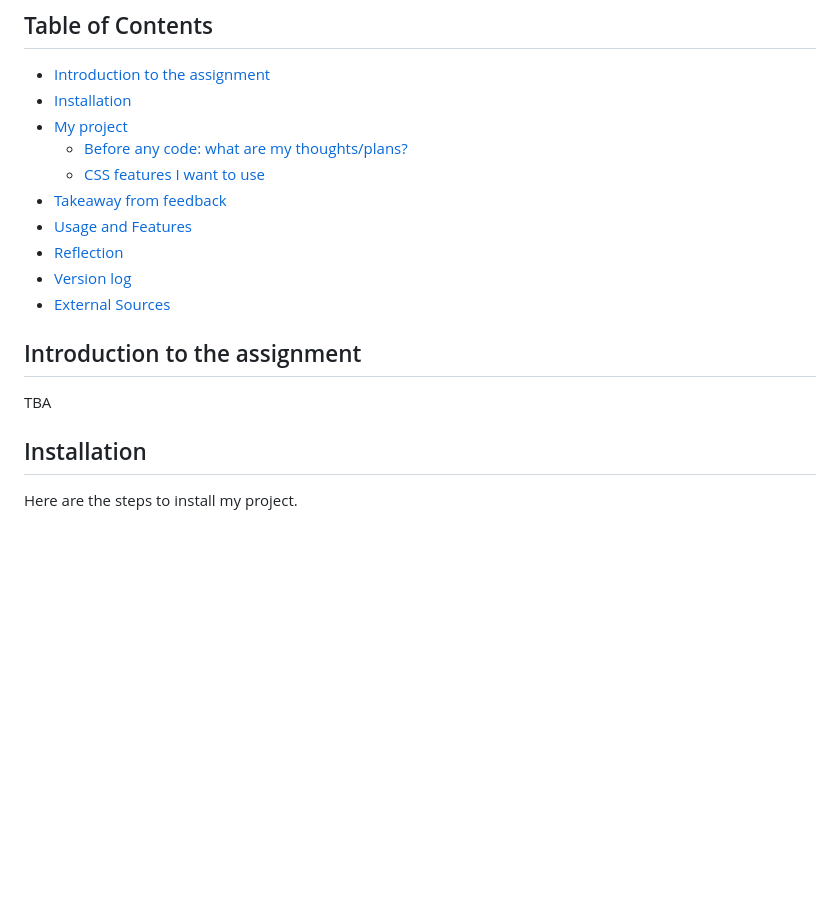
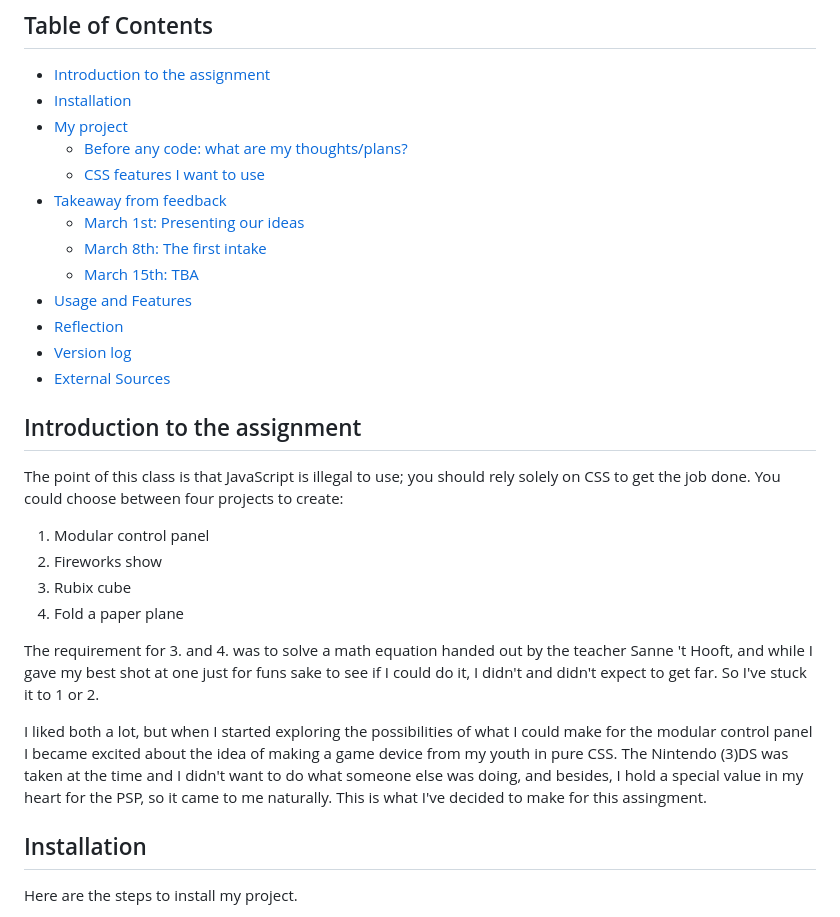
Before and after one commit to rosemulazada/CSSttR, a Markdown page: README.md, the part around the change printed below. Rendered like a GitHub page; blank space fills up the shorter version.

```diff
--- a/README.md
+++ b/README.md
@@ -10,6 +10,9 @@ My repository for the final assignment for CSS to the Rescue, Web Design and Dev
     -   [Before any code: what are my thoughts/plans?](#before-any-code-what-are-my-thoughtsplans)
     -   [CSS features I want to use](#css-features-i-want-to-use)
 -   [Takeaway from feedback](#takeaway-from-feedback)
+    -   [March 1st: Presenting our ideas](#march-1st-presenting-our-ideas)
+    -   [March 8th: The first intake](#march-8th-the-first-intake)
+    -   [March 15th: TBA](#march-15th-tba)
 -   [Usage and Features](#usage-and-features)
 -   [Reflection](#Reflection)
 -   [Version log](#versionchange-log)
@@ -17,7 +20,16 @@ My repository for the final assignment for CSS to the Rescue, Web Design and Dev
 
 ## Introduction to the assignment
 
-TBA
+The point of this class is that JavaScript is illegal to use; you should rely solely on CSS to get the job done. You could choose between four projects to create:
+
+1. Modular control panel
+2. Fireworks show
+3. Rubix cube
+4. Fold a paper plane
+
+The requirement for 3. and 4. was to solve a math equation handed out by the teacher Sanne 't Hooft, and while I gave my best shot at one just for funs sake to see if I could do it, I didn't and didn't expect to get far. So I've stuck it to 1 or 2.
+
+I liked both a lot, but when I started exploring the possibilities of what I could make for the modular control panel I became excited about the idea of making a game device from my youth in pure CSS. The Nintendo (3)DS was taken at the time and I didn't want to do what someone else was doing, and besides, I hold a special value in my heart for the PSP, so it came to me naturally. This is what I've decided to make for this assingment.
 
 ## Installation
 
```
Also changed, not shown: other parts of README.md (+19 -3 lines).
